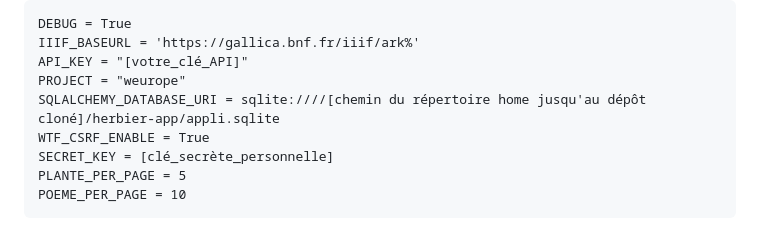
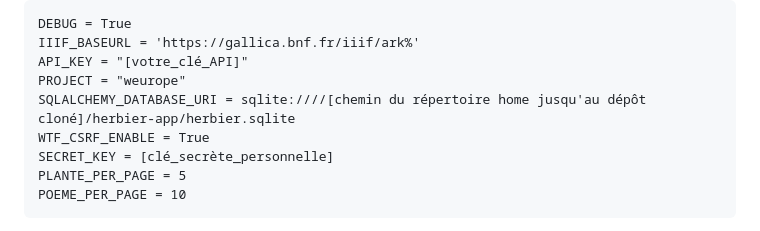
Before and after one commit to jnorindr/herbier-app, a Markdown page: README.md, the part around the change. GitHub-like rendering.

Commit message:
mise à jour chemin base

```diff
--- a/README.md
+++ b/README.md
@@ -18,7 +18,7 @@ DEBUG = True
 IIIF_BASEURL = 'https://gallica.bnf.fr/iiif/ark%'
 API_KEY = "[votre_clé_API]"
 PROJECT = "weurope"
-SQLALCHEMY_DATABASE_URI = sqlite:////[chemin du répertoire home jusqu'au dépôt cloné]/herbier-app/appli.sqlite
+SQLALCHEMY_DATABASE_URI = sqlite:////[chemin du répertoire home jusqu'au dépôt cloné]/herbier-app/herbier.sqlite
 WTF_CSRF_ENABLE = True
 SECRET_KEY = [clé_secrète_personnelle]
 PLANTE_PER_PAGE = 5
```
